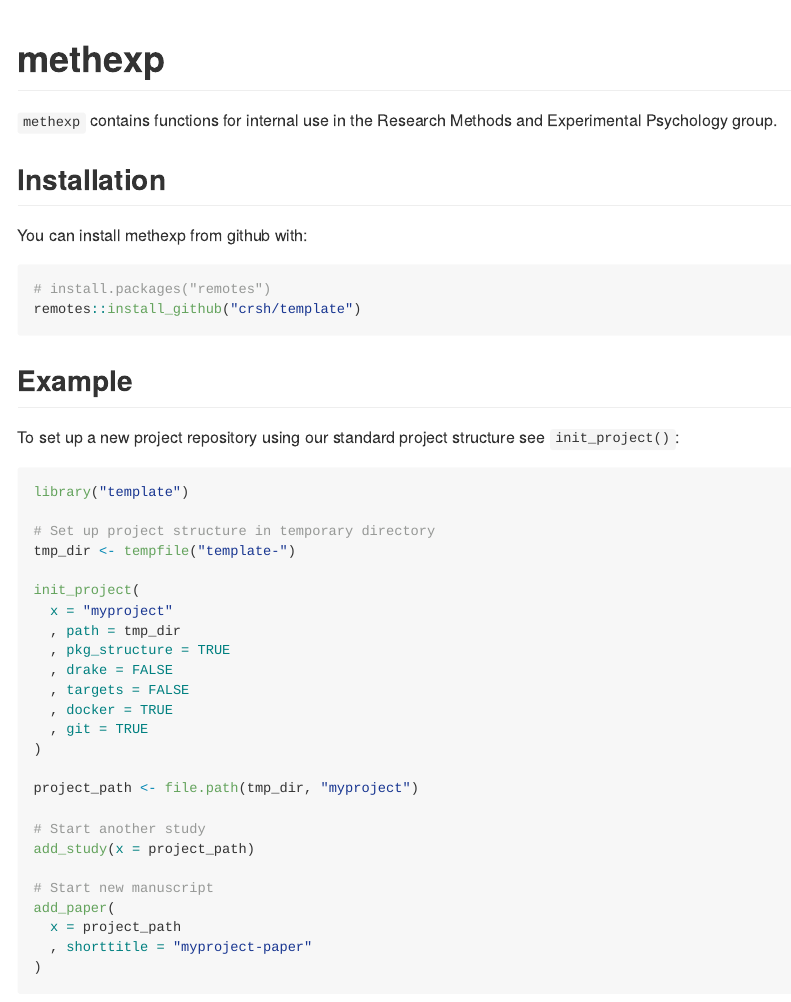
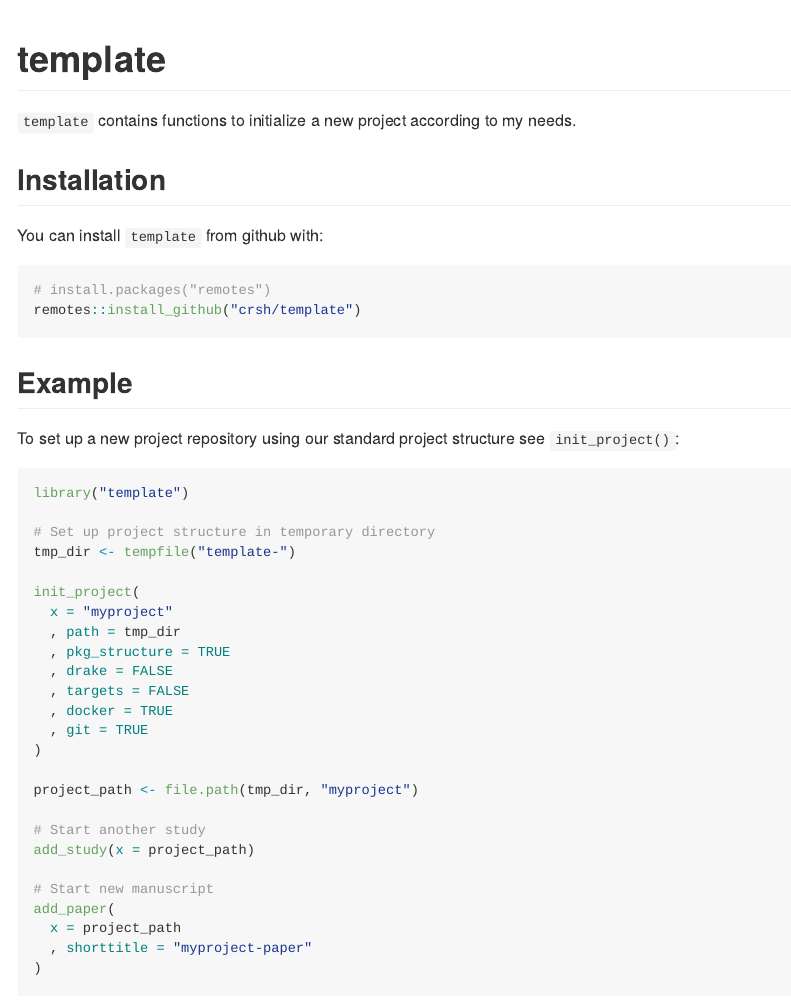
Before and after one commit to crsh/template, an R Markdown document (README.Rmd): the page in a window 1100 px wide, from its top. The pictures show the output file README.md that the author committed with the source, drawn offline in the style of GitHub.

Commit message:
Updates README

````diff
--- a/README.Rmd
+++ b/README.Rmd
@@ -59,13 +59,13 @@ tree_list <- function(x) {
 }
 ```
 
-# methexp
+# template
 
-`methexp` contains functions for internal use in the Research Methods and Experimental Psychology group.
+`template` contains functions to initialize a new project according to my needs.
 
 ## Installation
 
-You can install methexp from github with:
+You can install `template` from github with:
 
 ```{r gh-installation, eval = FALSE}
 # install.packages("remotes")
````
Also changed, not shown: README.md.
